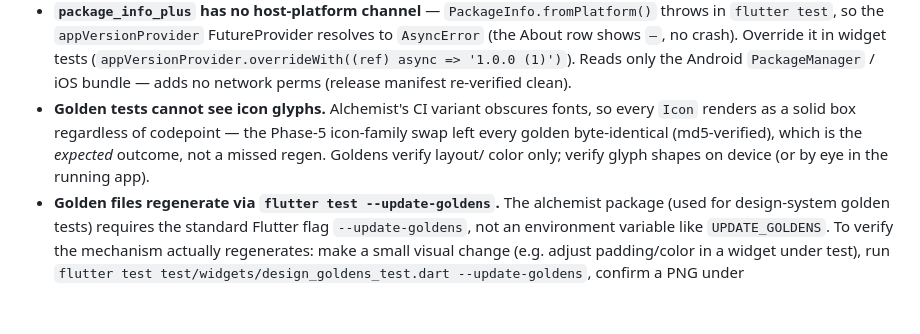
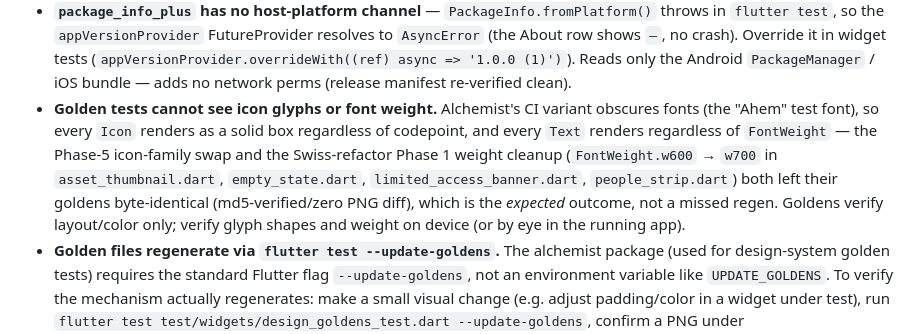
Before and after one commit to zmeulDev/sologallery, a Markdown page: docs/gotchas.md, the part around the change. Drawn GitHub-style; blank space fills up the shorter version.

Commit message:
docs: note font-weight is also invisible to Ahem-font CI goldens
Task 7's review flagged this as worth recording — Phase 1's weight
cleanup (Task 6) independently reconfirmed the same Ahem-font
blindness Phase 0 hit for accent colours, so tightening this existing
gotcha closes the loop for future contributors.

Co-Authored-By: Claude Sonnet 5 <noreply@anthropic.com>
Claude-Session: https://claude.ai/code/session_01NrgU4y5QjrHpvNmxrijGaW

```diff
--- a/docs/gotchas.md
+++ b/docs/gotchas.md
@@ -888,11 +888,16 @@ Short form only here; long-form incident writeups go in `docs/plans/`.
   (`appVersionProvider.overrideWith((ref) async => '1.0.0 (1)')`). Reads only the
   Android `PackageManager` / iOS bundle — adds no network perms (release manifest
   re-verified clean).
-- **Golden tests cannot see icon glyphs.** Alchemist's CI variant obscures
-  fonts, so every `Icon` renders as a solid box regardless of codepoint — the
-  Phase-5 icon-family swap left every golden byte-identical (md5-verified),
-  which is the *expected* outcome, not a missed regen. Goldens verify layout/
-  color only; verify glyph shapes on device (or by eye in the running app).
+- **Golden tests cannot see icon glyphs or font weight.** Alchemist's CI
+  variant obscures fonts (the "Ahem" test font), so every `Icon` renders as a
+  solid box regardless of codepoint, and every `Text` renders regardless of
+  `FontWeight` — the Phase-5 icon-family swap and the Swiss-refactor Phase 1
+  weight cleanup (`FontWeight.w600` → `w700` in `asset_thumbnail.dart`,
+  `empty_state.dart`, `limited_access_banner.dart`, `people_strip.dart`) both
+  left their goldens byte-identical (md5-verified/zero PNG diff), which is
+  the *expected* outcome, not a missed regen. Goldens verify layout/color
+  only; verify glyph shapes and weight on device (or by eye in the running
+  app).
 - **Golden files regenerate via `flutter test --update-goldens`.** The alchemist
   package (used for design-system golden tests) requires the standard Flutter
   flag `--update-goldens`, not an environment variable like `UPDATE_GOLDENS`.
```
